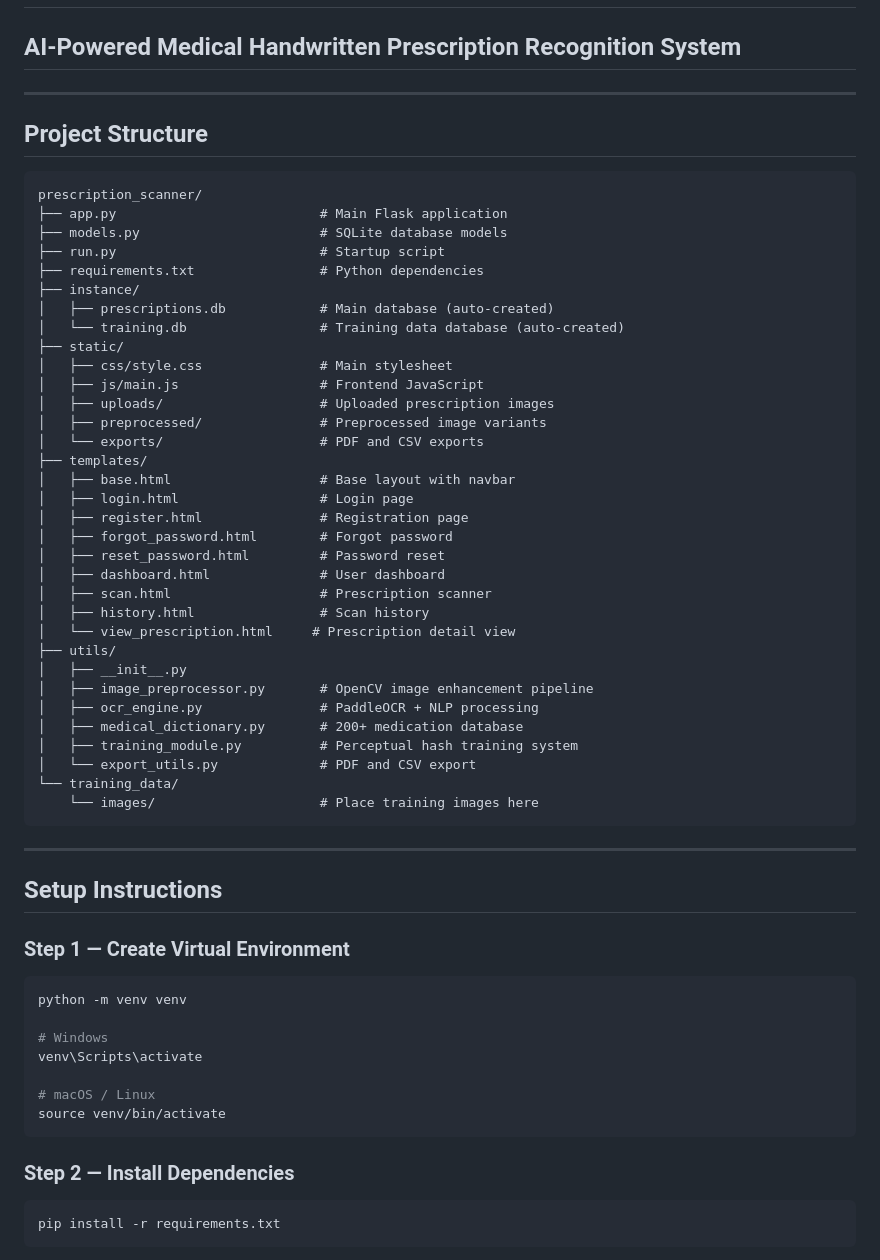
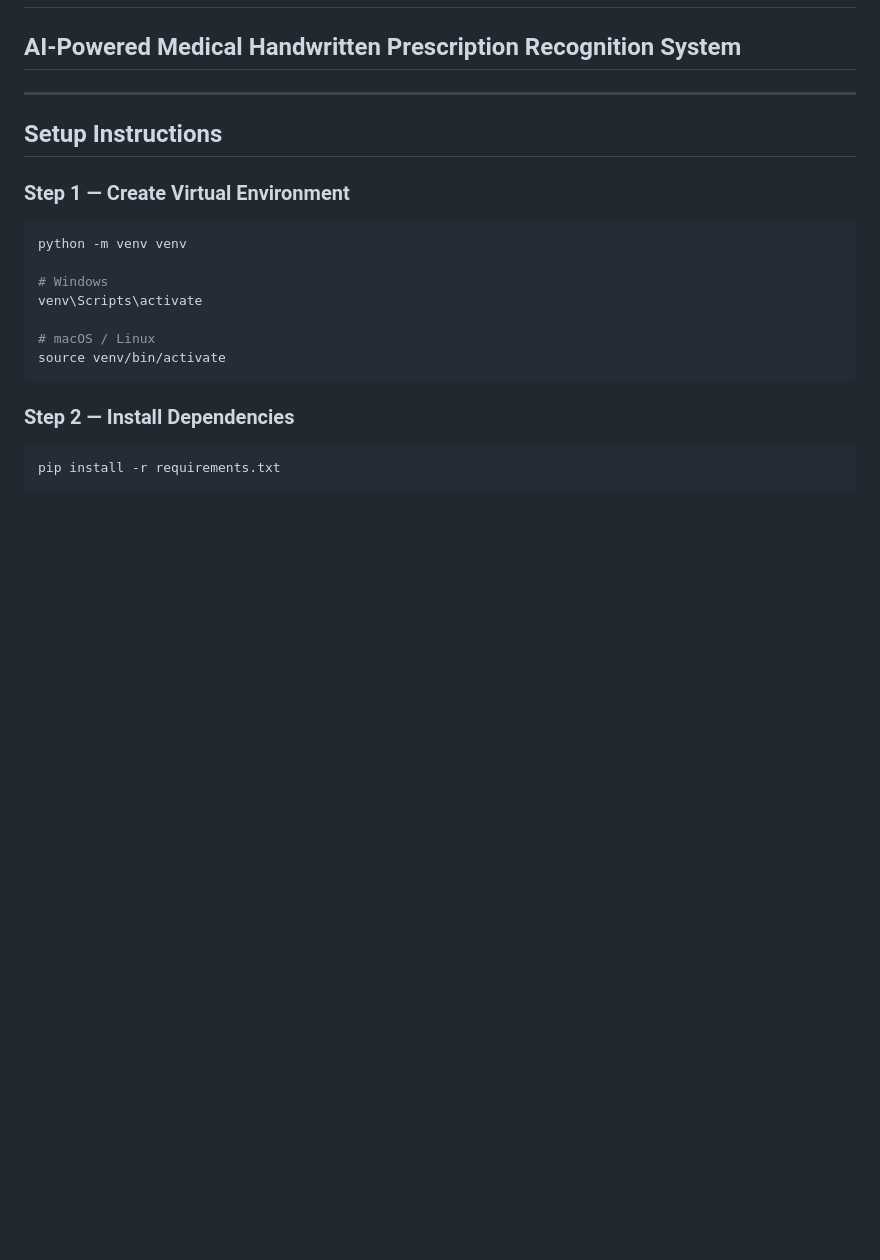
Before and after one commit to shivani-cse/AI-Powered-Recognition-of-Medical-Prescription, a Markdown page: README.md, the part around the change. GitHub-like rendering; blank space fills up the shorter version.

Commit message:
Remove project structure details from README
Removed project structure section from README.

````diff
--- a/README.md
+++ b/README.md
@@ -4,45 +4,7 @@
 
 ---
 
-## Project Structure
 
-```
-prescription_scanner/
-├── app.py                          # Main Flask application
-├── models.py                       # SQLite database models
-├── run.py                          # Startup script
-├── requirements.txt                # Python dependencies
-├── instance/
-│   ├── prescriptions.db            # Main database (auto-created)
-│   └── training.db                 # Training data database (auto-created)
-├── static/
-│   ├── css/style.css               # Main stylesheet
-│   ├── js/main.js                  # Frontend JavaScript
-│   ├── uploads/                    # Uploaded prescription images
-│   ├── preprocessed/               # Preprocessed image variants
-│   └── exports/                    # PDF and CSV exports
-├── templates/
-│   ├── base.html                   # Base layout with navbar
-│   ├── login.html                  # Login page
-│   ├── register.html               # Registration page
-│   ├── forgot_password.html        # Forgot password
-│   ├── reset_password.html         # Password reset
-│   ├── dashboard.html              # User dashboard
-│   ├── scan.html                   # Prescription scanner
-│   ├── history.html                # Scan history
-│   └── view_prescription.html     # Prescription detail view
-├── utils/
-│   ├── __init__.py
-│   ├── image_preprocessor.py       # OpenCV image enhancement pipeline
-│   ├── ocr_engine.py               # PaddleOCR + NLP processing
-│   ├── medical_dictionary.py       # 200+ medication database
-│   ├── training_module.py          # Perceptual hash training system
-│   └── export_utils.py             # PDF and CSV export
-└── training_data/
-    └── images/                     # Place training images here
-```
-
----
 
 ## Setup Instructions
 
````
